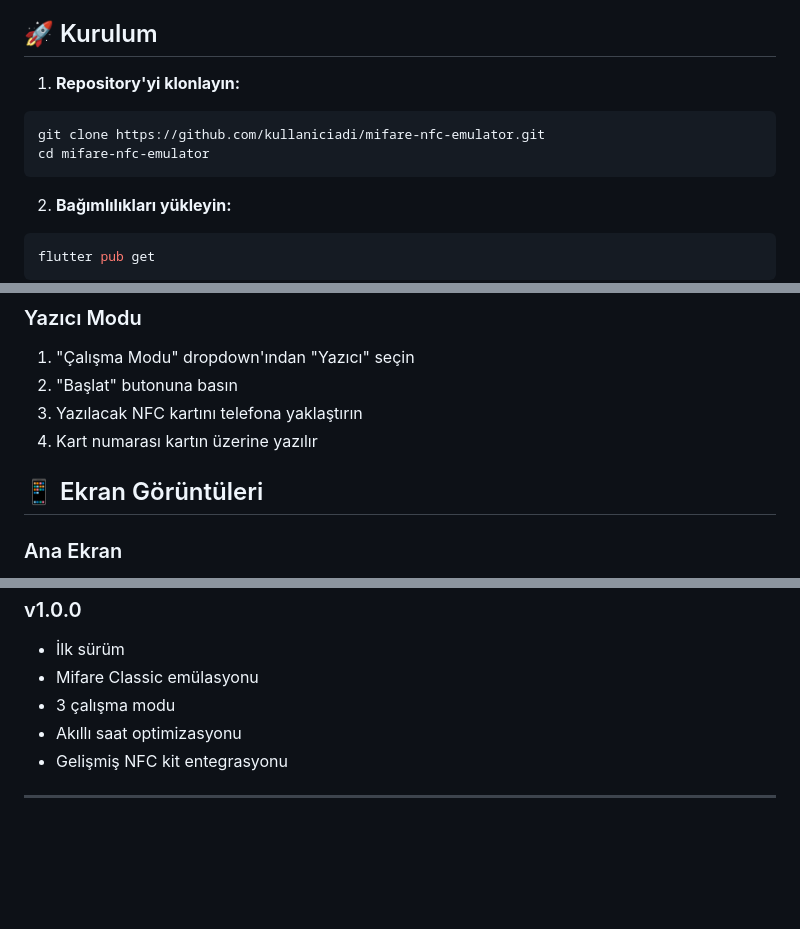
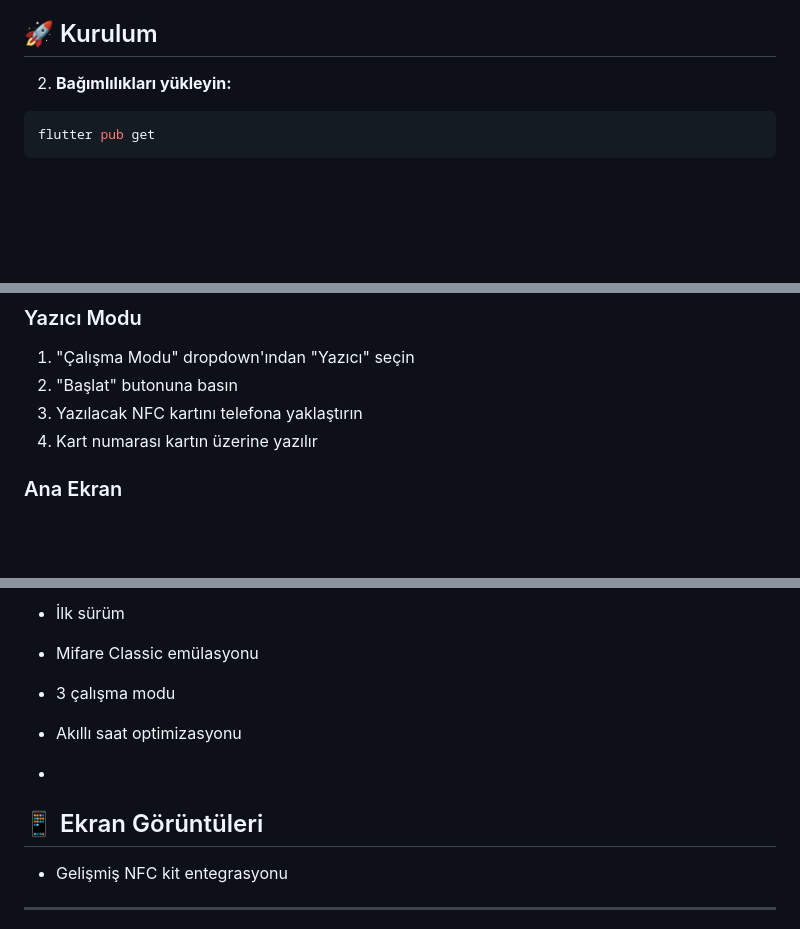
Before and after one commit to kaanertugrulkoc/saat-ve-telefon_nfc, a Markdown page: README.md, 3 parts joined by grey strips. GitHub-like rendering; blank space fills up the shorter version.

````diff
--- a/README.md
+++ b/README.md
@@ -34,11 +34,6 @@ Flutter ile geliştirilmiş gelişmiş NFC emülatör uygulaması. Mifare Classi
 
 ## 🚀 Kurulum
 
-1. **Repository'yi klonlayın:**
-```bash
-git clone https://github.com/kullaniciadi/mifare-nfc-emulator.git
-cd mifare-nfc-emulator
-```
 
 2. **Bağımlılıkları yükleyin:**
 ```bash
@@ -82,8 +77,6 @@ APK dosyası `build/app/outputs/flutter-apk/app-release.apk` konumunda oluşturu
 2. "Başlat" butonuna basın
 3. Yazılacak NFC kartını telefona yaklaştırın
 4. Kart numarası kartın üzerine yazılır
-
-## 📱 Ekran Görüntüleri
 
 ### Ana Ekran
 - Durum kartı (NFC hazır/değil)
@@ -141,6 +134,10 @@ Trailer: Key A (6B) + Access Bits (4B) + Key B (6B)
 - Mifare Classic emülasyonu
 - 3 çalışma modu
 - Akıllı saat optimizasyonu
+
+-
+## 📱 Ekran Görüntüleri
+
 - Gelişmiş NFC kit entegrasyonu
 
 ---
````
